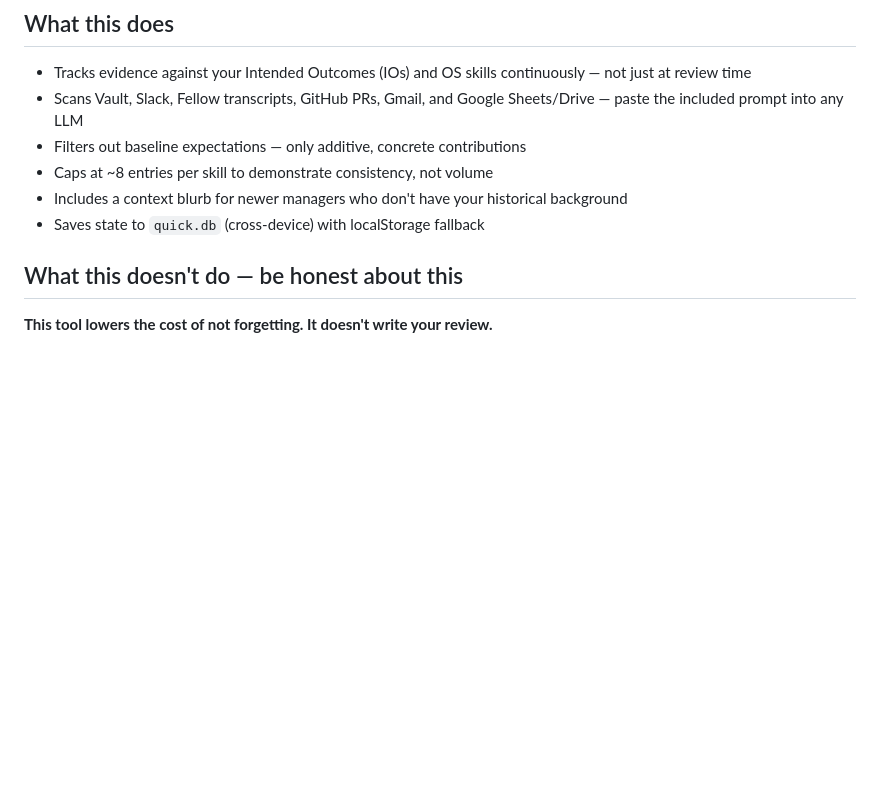
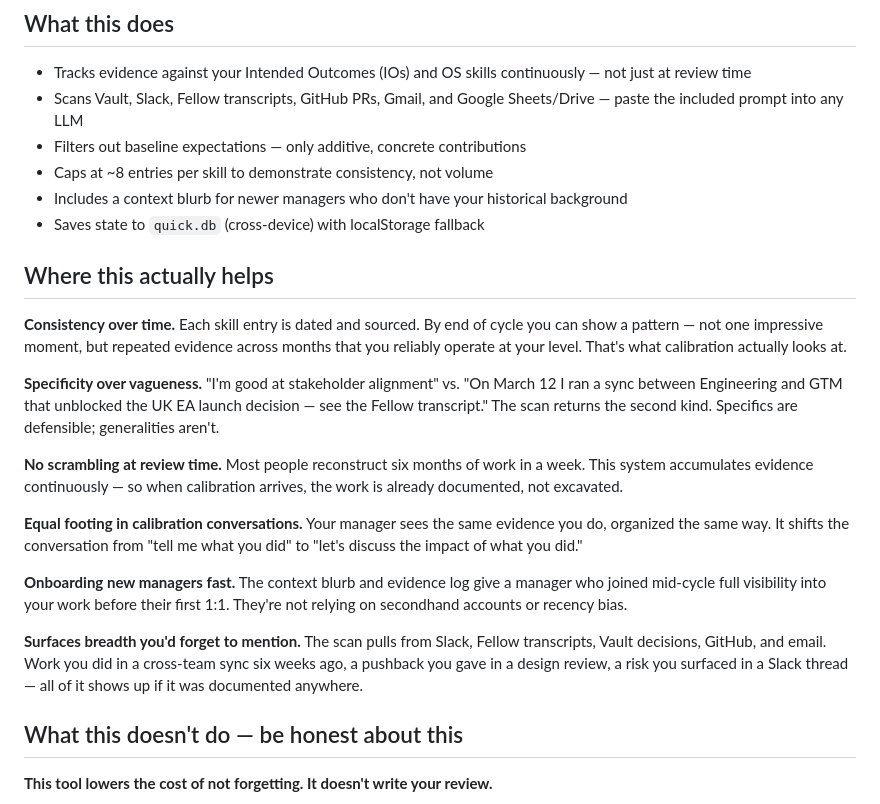
Before and after one commit to karissagenovese/outcomes-tracker, a Markdown page: README.md, the part around the change. GitHub-like rendering; blank space fills up the shorter version.

Commit message:
Add 'Where this actually helps' section to README
Covers: consistency over time, specificity over vagueness, no scrambling at
review time, equal footing in calibration, onboarding new managers, surfacing
breadth of work across all sources

```diff
--- a/README.md
+++ b/README.md
@@ -10,6 +10,20 @@ A self-updating evidence site for Shopify employees to track their Intended Outc
 - Caps at ~8 entries per skill to demonstrate consistency, not volume
 - Includes a context blurb for newer managers who don't have your historical background
 - Saves state to `quick.db` (cross-device) with localStorage fallback
+
+## Where this actually helps
+
+**Consistency over time.** Each skill entry is dated and sourced. By end of cycle you can show a pattern — not one impressive moment, but repeated evidence across months that you reliably operate at your level. That's what calibration actually looks at.
+
+**Specificity over vagueness.** "I'm good at stakeholder alignment" vs. "On March 12 I ran a sync between Engineering and GTM that unblocked the UK EA launch decision — see the Fellow transcript." The scan returns the second kind. Specifics are defensible; generalities aren't.
+
+**No scrambling at review time.** Most people reconstruct six months of work in a week. This system accumulates evidence continuously — so when calibration arrives, the work is already documented, not excavated.
+
+**Equal footing in calibration conversations.** Your manager sees the same evidence you do, organized the same way. It shifts the conversation from "tell me what you did" to "let's discuss the impact of what you did."
+
+**Onboarding new managers fast.** The context blurb and evidence log give a manager who joined mid-cycle full visibility into your work before their first 1:1. They're not relying on secondhand accounts or recency bias.
+
+**Surfaces breadth you'd forget to mention.** The scan pulls from Slack, Fellow transcripts, Vault decisions, GitHub, and email. Work you did in a cross-team sync six weeks ago, a pushback you gave in a design review, a risk you surfaced in a Slack thread — all of it shows up if it was documented anywhere.
 
 ## What this doesn't do — be honest about this
 
```
